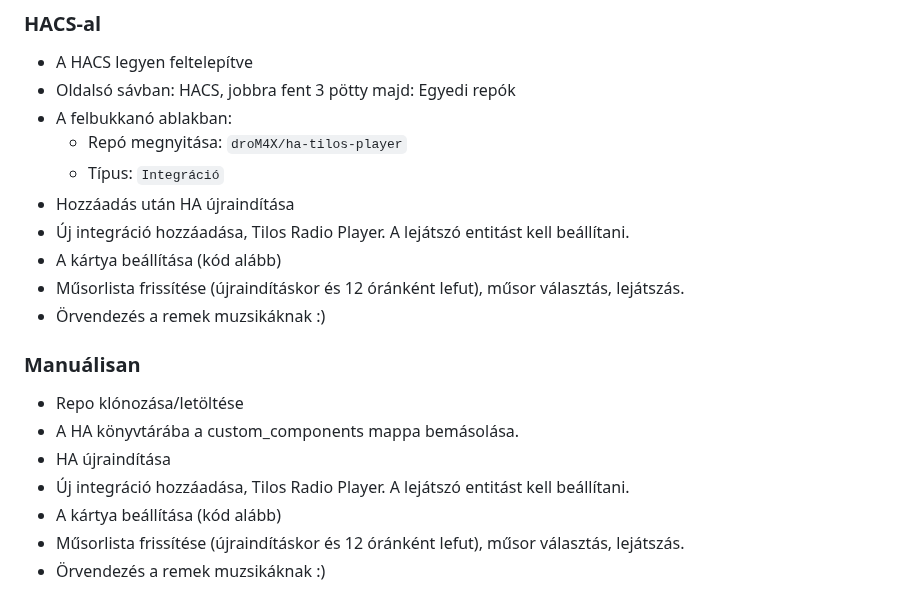
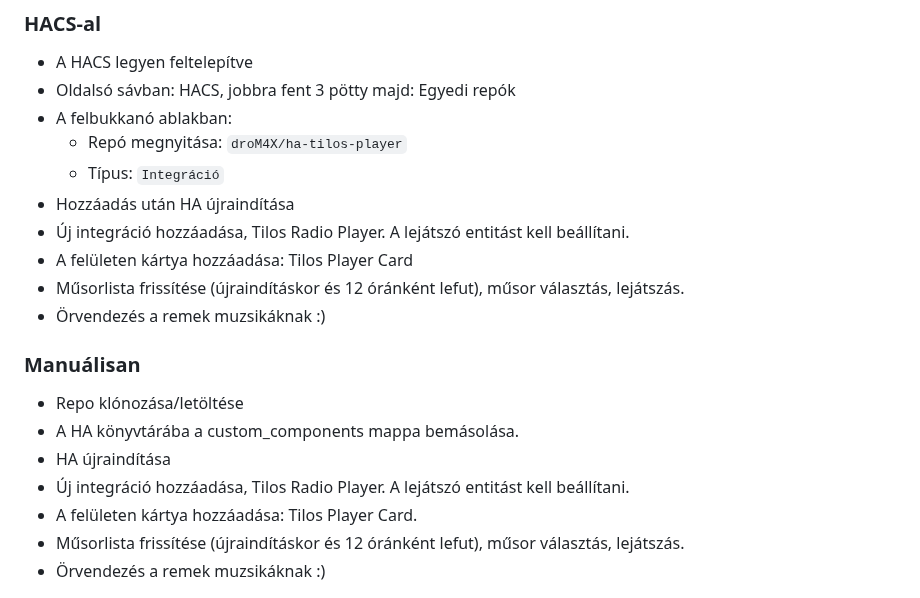
Before and after one commit to droM4X/ha-tilos-player, a Markdown page: README.md, the part around one of its changes. Rendered like a GitHub page.

```diff
--- a/README.md
+++ b/README.md
@@ -24,7 +27,7 @@ Bubble Card-ot érdemes feltenni a HACS-ból, mert szép legörülőket tud prez
   - Típus: `Integráció`
 - Hozzáadás után HA újraindítása
 - Új integráció hozzáadása, Tilos Radio Player. A lejátszó entitást kell beállítani.
-- A kártya beállítása (kód alább)
+- A felületen kártya hozzáadása: Tilos Player Card
 - Műsorlista frissítése (újraindításkor és 12 óránként lefut), műsor választás, lejátszás.
 - Örvendezés a remek muzsikáknak :)
 
@@ -33,7 +36,7 @@ Bubble Card-ot érdemes feltenni a HACS-ból, mert szép legörülőket tud prez
 - A HA könyvtárába a custom_components mappa bemásolása.
 - HA újraindítása
 - Új integráció hozzáadása, Tilos Radio Player. A lejátszó entitást kell beállítani.
-- A kártya beállítása (kód alább)
+- A felületen kártya hozzáadása: Tilos Player Card.
 - Műsorlista frissítése (újraindításkor és 12 óránként lefut), műsor választás, lejátszás.
 - Örvendezés a remek muzsikáknak :)
 
```
Also changed, not shown: other parts of README.md (+8 -96 lines), assets/card-preview.png (added), assets/dashboard-preview.jpg (added), imgs/preview.png (deleted), 3 other files.
